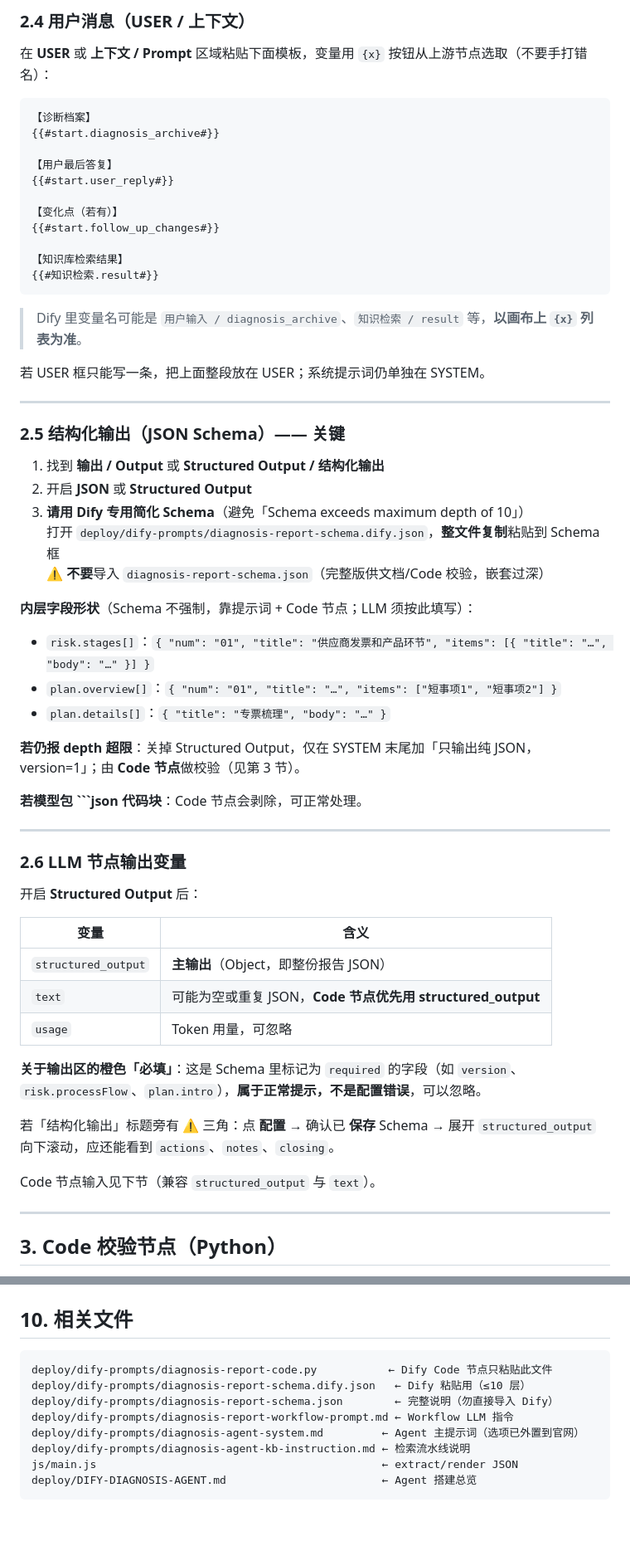
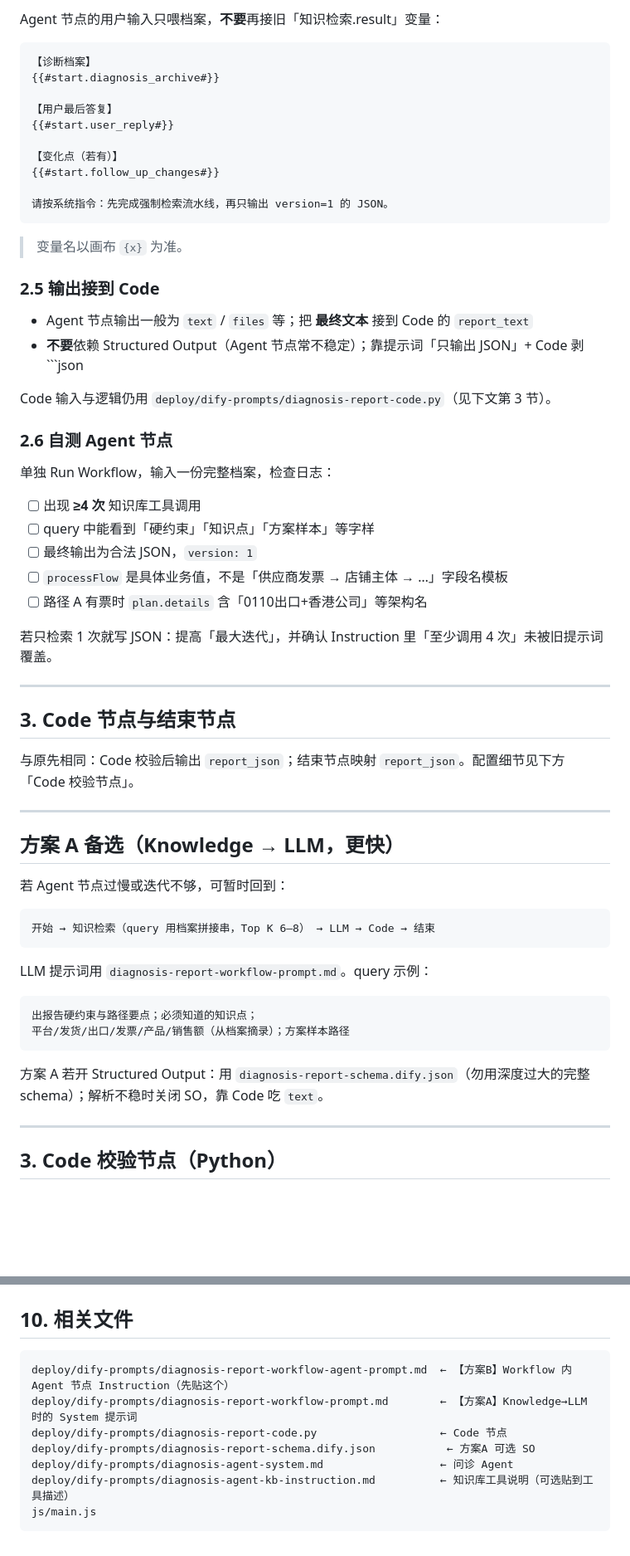
Before and after one commit to CherylChan-Daoith/daoith-website, a Markdown page: deploy/DIFY-DIAGNOSIS-REPORT-WORKFLOW.md, 2 parts joined by grey strips. Shown at 83% size. GitHub-like rendering; blank space fills up the shorter version.

````diff
--- a/deploy/DIFY-DIAGNOSIS-REPORT-WORKFLOW.md
+++ b/deploy/DIFY-DIAGNOSIS-REPORT-WORKFLOW.md
@@ -75,7 +78,5 @@ Markdown 四章仍可作为**过渡期 fallback**（旧报告 / 工具未挂载
 
-### 2.4 用户消息（USER / 上下文）
-
-在 **USER** 或 **上下文 / Prompt** 区域粘贴下面模板，变量用 `{x}` 按钮从上游节点选取（不要手打错名）：
+Agent 节点的用户输入只喂档案，**不要**再接旧「知识检索.result」变量：
 
 ```text
 【诊断档案】
@@ -87,51 +88,54 @@ Markdown 四章仍可作为**过渡期 fallback**（旧报告 / 工具未挂载
 【变化点（若有）】
 {{#start.follow_up_changes#}}
 
-【知识库检索结果】
-{{#知识检索.result#}}
+请按系统指令：先完成强制检索流水线，再只输出 version=1 的 JSON。
 ```
 
-> Dify 里变量名可能是 `用户输入 / diagnosis_archive`、`知识检索 / result` 等，**以画布上 `{x}` 列表为准**。
+> 变量名以画布 `{x}` 为准。
 
-若 USER 框只能写一条，把上面整段放在 USER；系统提示词仍单独在 SYSTEM。
+### 2.5 输出接到 Code
+
+- Agent 节点输出一般为 `text` / `files` 等；把 **最终文本** 接到 Code 的 `report_text`
+- **不要**依赖 Structured Output（Agent 节点常不稳定）；靠提示词「只输出 JSON」+ Code 剥 ```json
+
+Code 输入与逻辑仍用 `deploy/dify-prompts/diagnosis-report-code.py`（见下文第 3 节）。
+
+### 2.6 自测 Agent 节点
+
+单独 Run Workflow，输入一份完整档案，检查日志：
+
+- [ ] 出现 **≥4 次** 知识库工具调用
+- [ ] query 中能看到「硬约束」「知识点」「方案样本」等字样
+- [ ] 最终输出为合法 JSON，`version: 1`
+- [ ] `processFlow` 是具体业务值，不是「供应商发票 → 店铺主体 → …」字段名模板
+- [ ] 路径 A 有票时 `plan.details` 含「0110出口+香港公司」等架构名
+
+若只检索 1 次就写 JSON：提高「最大迭代」，并确认 Instruction 里「至少调用 4 次」未被旧提示词覆盖。
 
 ---
 
-### 2.5 结构化输出（JSON Schema）—— 关键
+## 3. Code 节点与结束节点
 
-1. 找到 **输出 / Output** 或 **Structured Output / 结构化输出**
-2. 开启 **JSON** 或 **Structured Output**
-3. **请用 Dify 专用简化 Schema**（避免「Schema exceeds maximum depth of 10」）
-   打开 `deploy/dify-prompts/diagnosis-report-schema.dify.json`，**整文件复制**粘贴到 Schema 框
-   ⚠️ **不要**导入 `diagnosis-report-schema.json`（完整版供文档/Code 校验，嵌套过深）
-
-**内层字段形状**（Schema 不强制，靠提示词 + Code 节点；LLM 须按此填写）：
-
-- `risk.stages[]`：`{ "num": "01", "title": "供应商发票和产品环节", "items": [{ "title": "…", "body": "…" }] }`
-- `plan.overview[]`：`{ "num": "01", "title": "…", "items": ["短事项1", "短事项2"] }`
-- `plan.details[]`：`{ "title": "专票梳理", "body": "…" }`
-
-**若仍报 depth 超限**：关掉 Structured Output，仅在 SYSTEM 末尾加「只输出纯 JSON，version=1」；由 **Code 节点**做校验（见第 3 节）。
-
-**若模型包 ```json 代码块**：Code 节点会剥除，可正常处理。
+与原先相同：Code 校验后输出 `report_json`；结束节点映射 `report_json`。配置细节见下方「Code 校验节点」。
 
 ---
 
-### 2.6 LLM 节点输出变量
+## 方案 A 备选（Knowledge → LLM，更快）
 
-开启 **Structured Output** 后：
+若 Agent 节点过慢或迭代不够，可暂时回到：
 
-| 变量 | 含义 |
-|------|------|
-| `structured_output` | **主输出**（Object，即整份报告 JSON） |
-| `text` | 可能为空或重复 JSON，**Code 节点优先用 structured_output** |
-| `usage` | Token 用量，可忽略 |
+```text
+开始 → 知识检索（query 用档案拼接串，Top K 6–8） → LLM → Code → 结束
+```
 
-**关于输出区的橙色「必填」**：这是 Schema 里标记为 `required` 的字段（如 `version`、`risk.processFlow`、`plan.intro`），**属于正常提示，不是配置错误**，可以忽略。
+LLM 提示词用 `diagnosis-report-workflow-prompt.md`。query 示例：
 
-若「结构化输出」标题旁有 ⚠️ 三角：点 **配置** → 确认已 **保存** Schema → 展开 `structured_output` 向下滚动，应还能看到 `actions`、`notes`、`closing`。
+```text
+出报告硬约束与路径要点；必须知道的知识点；
+平台/发货/出口/发票/产品/销售额（从档案摘录）；方案样本路径
+```
 
-Code 节点输入见下节（兼容 `structured_output` 与 `text`）。
+方案 A 若开 Structured Output：用 `diagnosis-report-schema.dify.json`（勿用深度过大的完整 schema）；解析不稳时关闭 SO，靠 Code 吃 `text`。
 
 ---
 
@@ -411,12 +391,11 @@ Knowledge 节点的 **查询语句不要只用用户一句话**，改为由档
 ## 10. 相关文件
 
 ```
-deploy/dify-prompts/diagnosis-report-code.py           ← Dify Code 节点只粘贴此文件
-deploy/dify-prompts/diagnosis-report-schema.dify.json   ← Dify 粘贴用（≤10 层）
-deploy/dify-prompts/diagnosis-report-schema.json        ← 完整说明（勿直接导入 Dify）
-deploy/dify-prompts/diagnosis-report-workflow-prompt.md ← Workflow LLM 指令
-deploy/dify-prompts/diagnosis-agent-system.md         ← Agent 主提示词（选项已外置到官网）
-deploy/dify-prompts/diagnosis-agent-kb-instruction.md ← 检索流水线说明
-js/main.js                                            ← extract/render JSON
-deploy/DIFY-DIAGNOSIS-AGENT.md                        ← Agent 搭建总览
+deploy/dify-prompts/diagnosis-report-workflow-agent-prompt.md  ← 【方案B】Workflow 内 Agent 节点 Instruction（先贴这个）
+deploy/dify-prompts/diagnosis-report-workflow-prompt.md        ← 【方案A】Knowledge→LLM 时的 System 提示词
+deploy/dify-prompts/diagnosis-report-code.py                   ← Code 节点
+deploy/dify-prompts/diagnosis-report-schema.dify.json           ← 方案A 可选 SO
+deploy/dify-prompts/diagnosis-agent-system.md                  ← 问诊 Agent
+deploy/dify-prompts/diagnosis-agent-kb-instruction.md          ← 知识库工具说明（可选贴到工具描述）
+js/main.js
 ```
````
Also changed, not shown: other parts of deploy/DIFY-DIAGNOSIS-REPORT-WORKFLOW.md (+48 -69 lines), deploy/dify-prompts/diagnosis-report-workflow-agent-prompt.md (added, +222 -0 lines).
